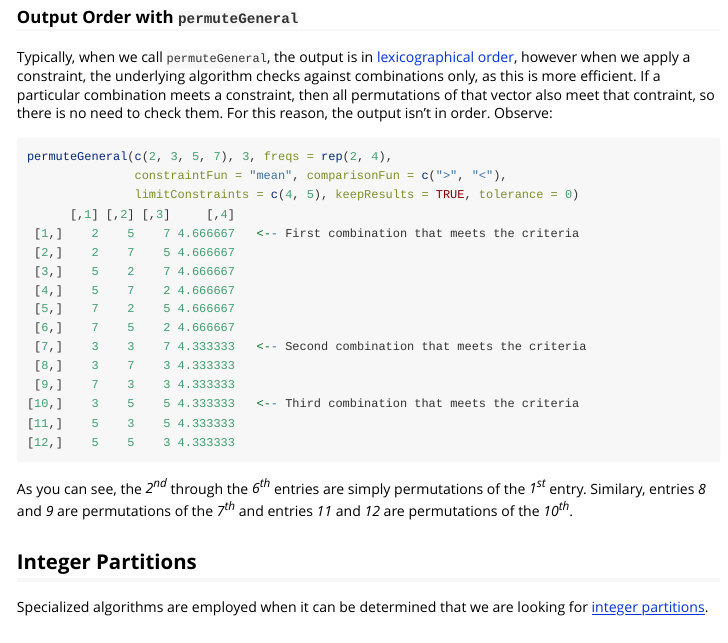
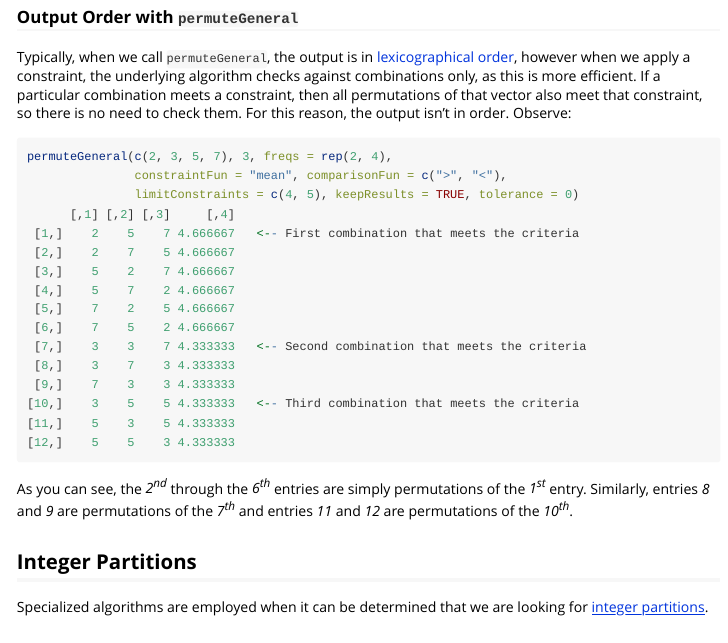
Before and after one commit to jwood000/RcppAlgos, an R Markdown document (vignettes/CombPermConstraints.Rmd): the page in a window 1100 px wide, from 5580 px down. Rendered offline with R 4.5, knitr and Pandoc, with nearby package versions.

````diff
--- a/vignettes/CombPermConstraints.Rmd
+++ b/vignettes/CombPermConstraints.Rmd
@@ -289,7 +289,7 @@
 
 ### Output Order with `permuteGeneral`
 
-Typically, when we call `permuteGeneral`, the output is in [lexicographical order]((<https://en.wikipedia.org/wiki/Lexicographical_order>)), however when we apply a constraint, the underlying algorithm checks against combinations only, as this is more efficient. If a particular combination meets a constraint, then all permutations of that vector also meet that contraint, so there is no need to check them. For this reason, the output isn't in order. Observe:
+Typically, when we call `permuteGeneral`, the output is in [lexicographical order]((<https://en.wikipedia.org/wiki/Lexicographical_order>)), however when we apply a constraint, the underlying algorithm checks against combinations only, as this is more efficient. If a particular combination meets a constraint, then all permutations of that vector also meet that constraint, so there is no need to check them. For this reason, the output isn't in order. Observe:
 
 ```r
 permuteGeneral(c(2, 3, 5, 7), 3, freqs = rep(2, 4),
@@ -310,7 +310,7 @@
 [12,]    5    5    3 4.333333
 ```
 
-As you can see, the _2<sup>nd</sup>_ through the _6<sup>th</sup>_ entries are simply permutations of the _1<sup>st</sup>_ entry. Similary, entries _8_ and _9_ are permutations of the _7<sup>th</sup>_ and entries _11_ and _12_ are permutations of the _10<sup>th</sup>_.
+As you can see, the _2<sup>nd</sup>_ through the _6<sup>th</sup>_ entries are simply permutations of the _1<sup>st</sup>_ entry. Similarly, entries _8_ and _9_ are permutations of the _7<sup>th</sup>_ and entries _11_ and _12_ are permutations of the _10<sup>th</sup>_.
 
 ## Integer Partitions
 
````
Also changed, not shown: vignettes/GeneralCombinatorics.Rmd (+1 -1 lines), 1 other file.
